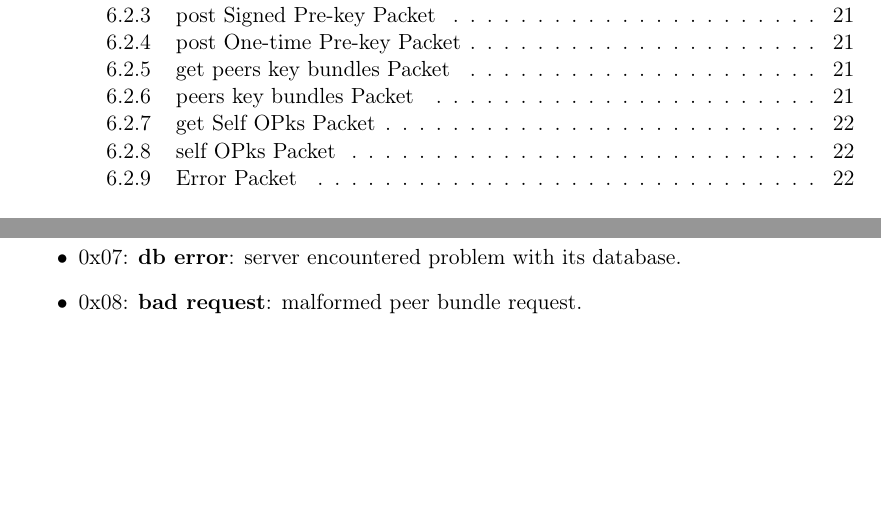
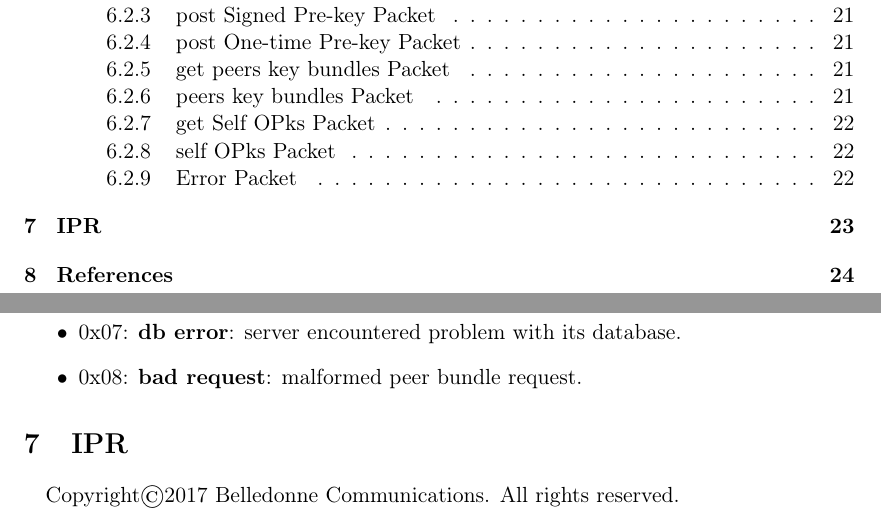
Before and after one commit to BelledonneCommunications/lime, a LaTeX document (lime.tex): two parts of pages 2 and 23 of 24, joined at a grey line, cut so that both start at the same text, the shorter picture padded with empty space. Compiled offline with pdfLaTeX.

Commit message:
add copyright in doc

```diff
--- a/lime.tex
+++ b/lime.tex
@@ -10,6 +10,7 @@
 \usepackage[skip=-10pt,font=small,font=bf,labelformat=empty,justification=RaggedRight]{caption}
 \usepackage{msc}
 \usepackage{textcomp}
+\usepackage[nottoc,numbib]{tocbibind}
 
 \let\oldtabular\tabular
 \renewcommand{\tabular}{\footnotesize\oldtabular}
@@ -865,6 +866,8 @@ any session-based message encryption algorithm that meets certain conditions.}\t
       \item 0x07: \textbf{db error}: server encountered problem with its database.
       \item 0x08: \textbf{bad request}: malformed peer bundle request.
     \end{itemize}
+\section{IPR}
+  \paragraph*{}Copyright\textcopyright 2017 Belledonne Communications.  All rights reserved.
 \newpage
 \begin{thebibliography}{99}
 
```
Also changed, not shown: lime.pdf.
